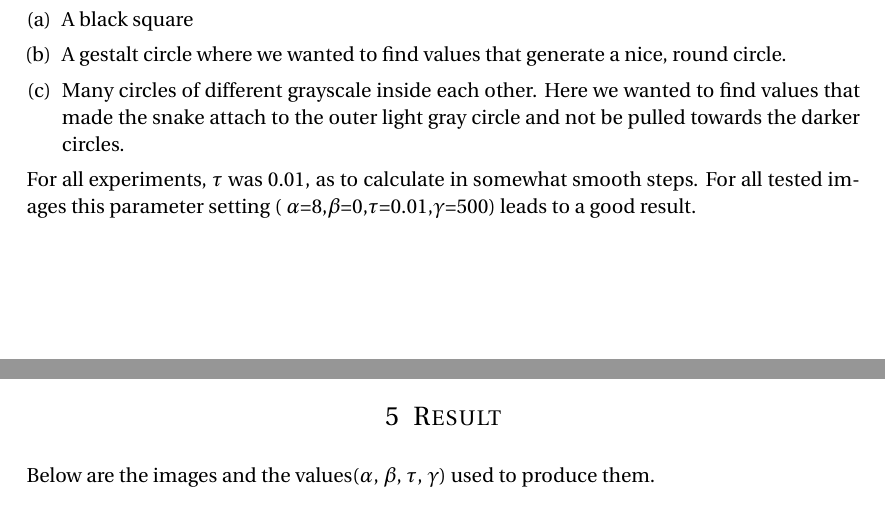
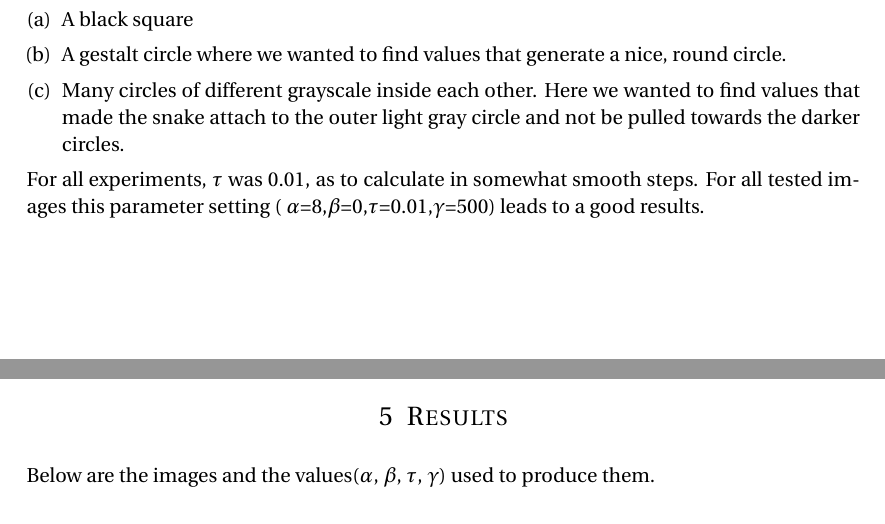
Before and after one commit to MariaBarrett/VIPAssignment3, a LaTeX problem sheet (VIP 3 Latex/VIP_exam3.tex): two parts of pages 2 and 3 of 5, joined at a grey line, cut so that both start at the same text. Compiled offline with pdfLaTeX.

Commit message:
just and extra s

```diff
--- a/VIP 3 Latex/VIP_exam3.tex
+++ b/VIP 3 Latex/VIP_exam3.tex
@@ -120,7 +120,7 @@ We performed experiments on 3 images:
 \item Many circles of different grayscale inside each other. Here we wanted to find values that made the snake attach to the outer light gray circle and not be pulled towards the darker circles.
 \end{enumerate}
 
-For all experiments, $\tau$ was 0.01, as to calculate in somewhat smooth steps. For all tested images this parameter setting ( $\alpha$=8,$\beta$=0,$\tau$=0.01,$\gamma$=500) leads to a good result.\\
+For all experiments, $\tau$ was 0.01, as to calculate in somewhat smooth steps. For all tested images this parameter setting ( $\alpha$=8,$\beta$=0,$\tau$=0.01,$\gamma$=500) leads to a good results.\\
 \begin{figure}[H]
         \centering
         \begin{subfigure}[b]{0.2\textwidth}
@@ -146,7 +146,7 @@ For all experiments, $\tau$ was 0.01, as to calculate in somewhat smooth steps.
 \end{figure}
 \
 
-\section{Result}
+\section{Results}
 Below are the images and the values($\alpha$, $\beta$, $\tau$, $\gamma$) used to produce them.\\
 
 
```
Also changed, not shown: VIP 3 Latex/VIP_exam3.pdf, 4 other files.
